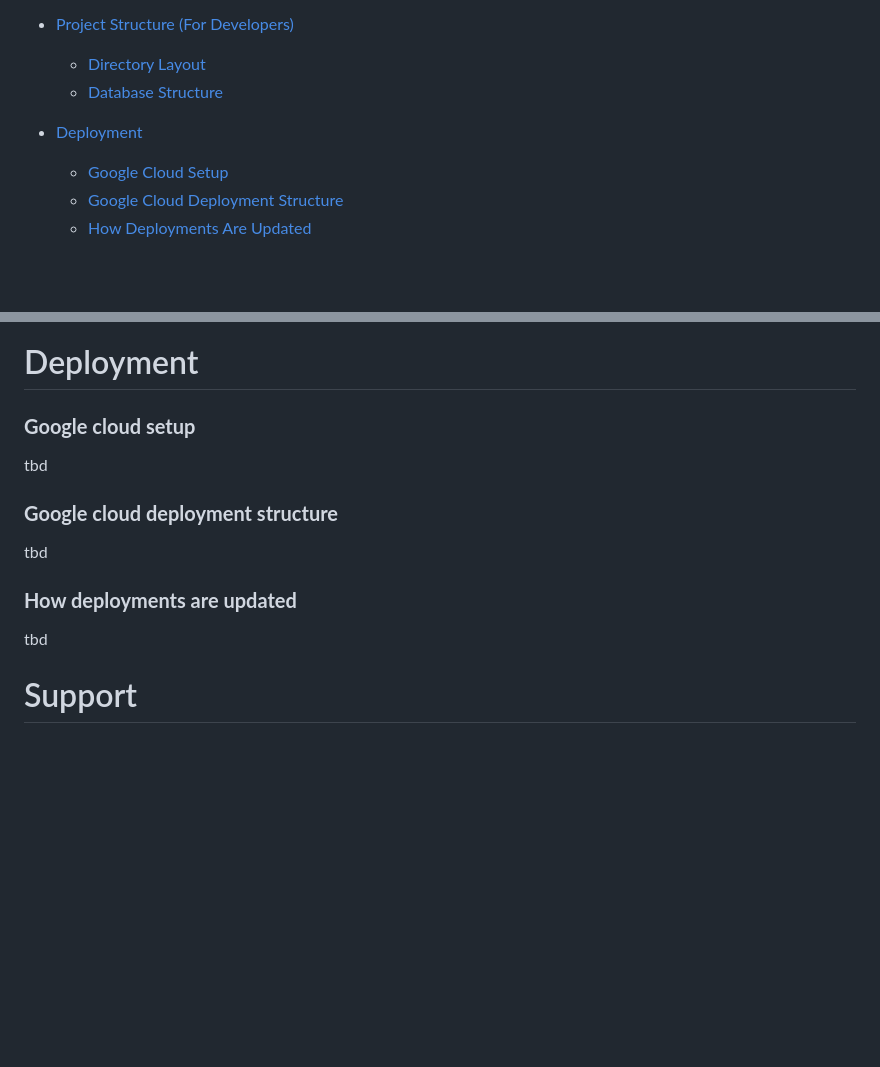
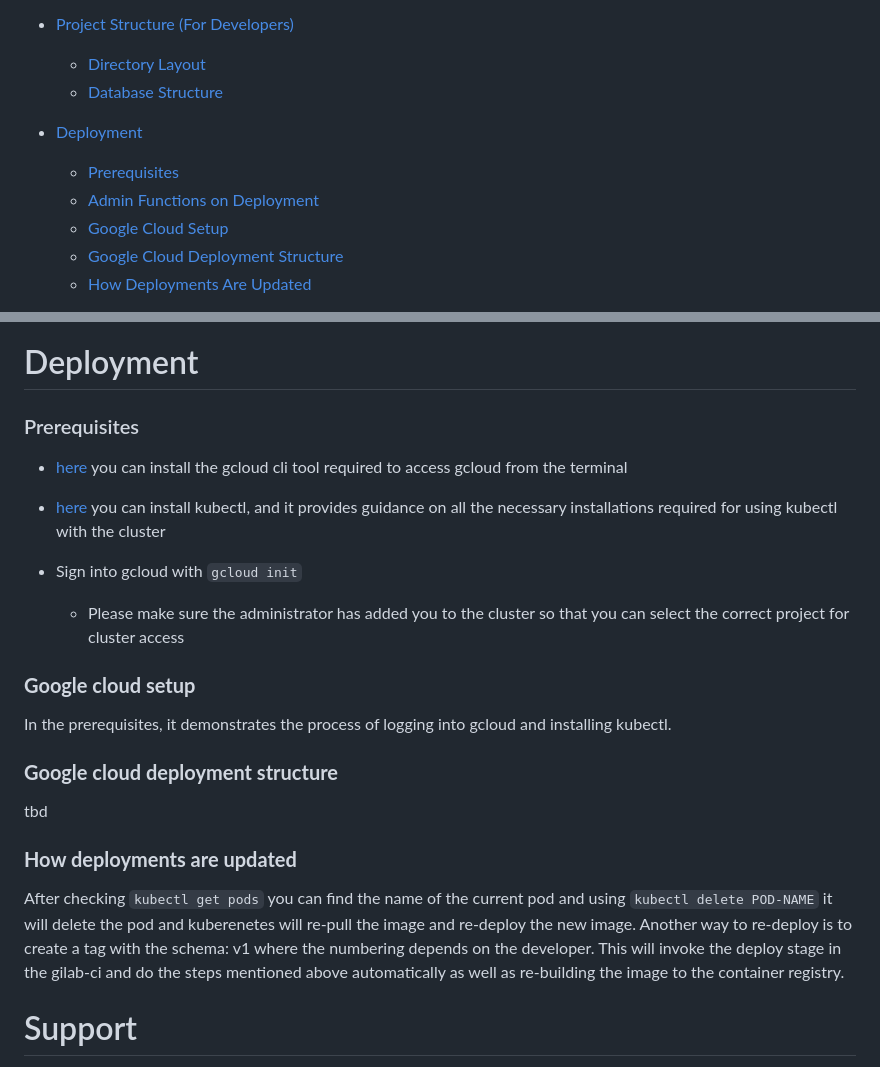
Before and after one commit to JohnWebb00/CintaRosa, a Markdown page: README.md, 2 parts joined by grey strips. Rendered like a GitHub page; blank space fills up the shorter version.

Commit message:
#1 Add some parts of deployment procedure

```diff
--- a/README.md
+++ b/README.md
@@ -69,6 +69,8 @@ Revolutionary breast cancer detection online.
   - [Database Structure](#database-structure)
 
 - [Deployment](#deployment)
+  - [Prerequisites](#prerequisites)
+  - [Admin Functions on Deployment](#admin-functions-on-deployment)
   - [Google Cloud Setup](#google-cloud-setup)
   - [Google Cloud Deployment Structure](#google-cloud-deployment-structure)
   - [How Deployments Are Updated](#how-deployments-are-updated)
@@ -226,15 +228,26 @@ In the image provided, you will discover our database design, illustrating the r
 
 <a name="deployment"></a>
 # Deployment
+
+### Prerequisites
+- [here](https://cloud.google.com/sdk/docs/install#installation_instructions) you can install the gcloud cli tool required to access gcloud from the terminal
+- [here](https://cloud.google.com/kubernetes-engine/docs/how-to/cluster-access-for-kubectl#install_kubectl) you can install kubectl, and it provides guidance on all the necessary installations required for using kubectl with the cluster
+
+- Sign into gcloud with `gcloud init`
+  - Please make sure the administrator has added you to the cluster so that you can select the correct project for cluster access
+
 <a name="google-cloud-setup"></a>
 ### **Google cloud setup**
-tbd
+In the prerequisites, it demonstrates the process of logging into gcloud and installing kubectl.
+
 <a name="google-cloud-deployment-structure"></a>
 ### **Google cloud deployment structure**
 tbd
+
 <a name="how-deployments-are-updated"></a>
 ### **How deployments are updated**
-tbd
+After checking `kubectl get pods` you can find the name of the current pod and using `kubectl delete POD-NAME` it will delete the pod and kuberenetes will re-pull the image and re-deploy the new image.
+Another way to re-deploy is to create a tag with the schema: v1 where the numbering depends on the developer. This will invoke the deploy stage in the gilab-ci and do the steps mentioned above automatically as well as re-building the image to the container registry.
 
 <a name="support"></a>
 # Support
```
